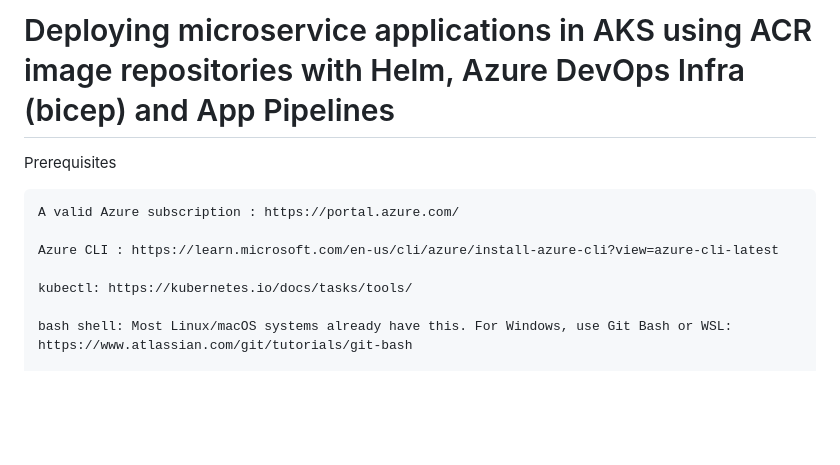
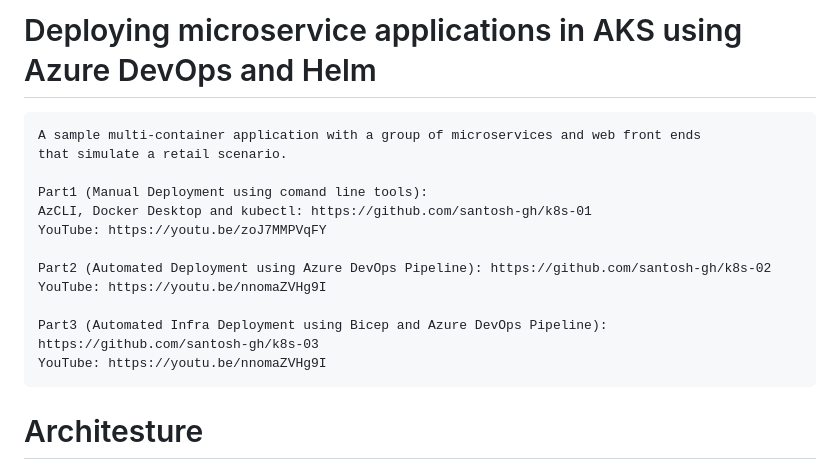
Before and after one commit to santosh-gh/k8s-04, a Markdown page: README.md, the part around the change printed below. Drawn GitHub-style; blank space fills up the shorter version.

```diff
--- a/README.md
+++ b/README.md
@@ -1,12 +1,17 @@
-# Deploying microservice applications in AKS using ACR image repositories with Helm, Azure DevOps Infra (bicep) and App Pipelines
+# Deploying microservice applications in AKS using Azure DevOps and Helm
 
-Prerequisites
+    A sample multi-container application with a group of microservices and web front ends
+    that simulate a retail scenario.
 
-    A valid Azure subscription : https://portal.azure.com/
+    Part1 (Manual Deployment using comand line tools):
+    AzCLI, Docker Desktop and kubectl: https://github.com/santosh-gh/k8s-01
+    YouTube: https://youtu.be/zoJ7MMPVqFY
 
-    Azure CLI : https://learn.microsoft.com/en-us/cli/azure/install-azure-cli?view=azure-cli-latest
+    Part2 (Automated Deployment using Azure DevOps Pipeline): https://github.com/santosh-gh/k8s-02
+    YouTube: https://youtu.be/nnomaZVHg9I
 
-    kubectl: https://kubernetes.io/docs/tasks/tools/
+    Part3 (Automated Infra Deployment using Bicep and Azure DevOps Pipeline): https://github.com/santosh-gh/k8s-03
+    YouTube: https://youtu.be/nnomaZVHg9I
 
-    bash shell: Most Linux/macOS systems already have this. For Windows, use Git Bash or WSL: https://www.atlassian.com/git/tutorials/git-bash
+# Architesture
 
```
Also changed, not shown: other parts of README.md (+90 -44 lines), image.png (added), 1 other file.
